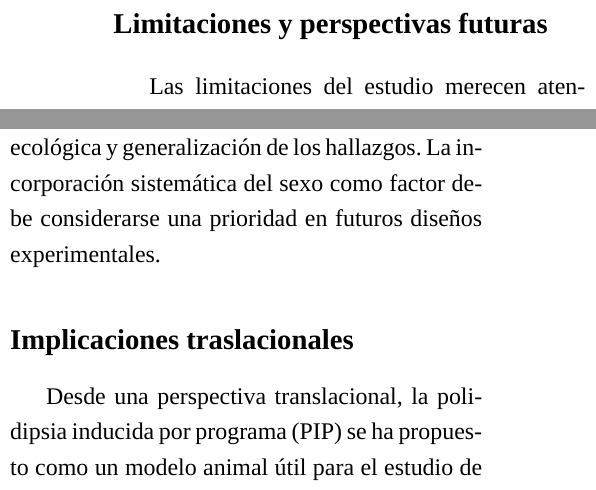
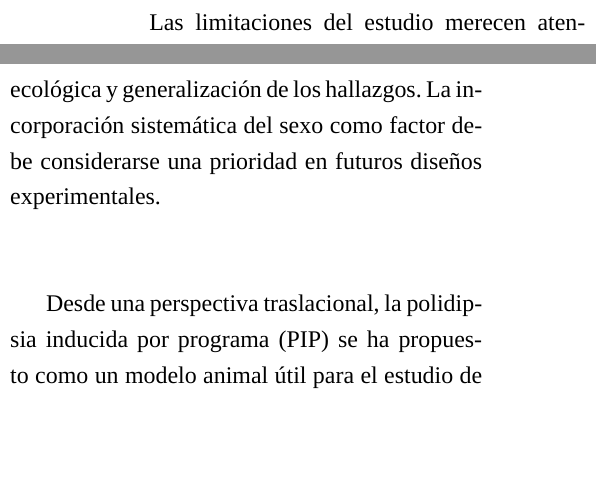
Before and after one commit to devilcius/TFG-PIP, a LaTeX document (tfg.tex): two parts of the columns of page 9 of 11, joined at a grey line, cut at the place of the change, the shorter picture padded with empty space. Compiled offline with XeLaTeX; a missing font is replaced by an installed copy or a similar font.

Commit message:
Fix(presentation): removes subtitles in discussion section

```diff
--- a/tfg.tex
+++ b/tfg.tex
@@ -233,18 +233,13 @@ La literatura sobre aislamiento respalda esta interpretación. \citet{Fone2008}
 
 El análisis conjunto de las entradas al comedero y la actividad locomotora añade matices a esta lectura. El escaso efecto esperado sobre las entradas indica que la motivación primaria por la comida permanece relativamente estable entre grupos; es la conducta adjuntiva la que fluctúa, lo que respalda su carácter de afrontamiento. La actividad locomotora, mayor en condiciones de aislamiento, podría reflejar un estado de activación general elevado, pero debe interpretarse con cautela. \citet{seibenhener2015use} han mostrado que el enriquecimiento ambiental puede influir en la locomoción en el test de campo abierto, afectando tanto a la ansiedad como a la exploración. Si en nuestro protocolo los grupos A+ES y G+ES alcanzaran niveles intermedios de cruces de zona, ello sugeriría que la locomoción responde tanto a la activación emocional como a la exploración facilitada por los objetos.
 
-\subsection*{Limitaciones y perspectivas futuras}
-
 Las limitaciones del estudio merecen atención. En primer lugar, la estimulación sensorial ha quedado circunscrita a túneles y objetos manipulables; variantes más cognitivas (laberintos, rompecabezas) podrían modular la PIP de otro modo. Segundo, la muestra incluye solo machos Wistar; se sabe que las hembras pueden mostrar perfiles de afrontamiento distintos y que la sensibilidad a la privación social es sexo-dependiente. Tercero, la ausencia de biomarcadores —corticosterona plasmática, expresión de fosfo-CREB en núcleo accumbens— impide vincular directamente la conducta con la carga fisiológica de estrés. Cuarto, el tamaño muestral ($n = 8$ por grupo) es adecuado para detectar efectos grandes ($\eta^2_p > .25$), pero podría subestimar interacciones sutiles.
 
 Futuras investigaciones deberían incorporar hembras y analizar posibles interacciones sexo × ambiente, así como profundizar en el papel de los mecanismos neuroendocrinos —en particular la actividad del eje HHA— y su relación con la desregulación socioemocional, en la medida en que podrían contribuir a la vulnerabilidad frente a conductas compulsivas, tal como sugiere \citet{MartinGonzalez2022}. Además, sería pertinente explorar versiones de enriquecimiento cognitivo y social dinámico, y emplear procedimientos de extinción y reinstalación para evaluar la persistencia de la PIP bajo cambios de contexto.
 
 Finalmente, conviene insistir en la limitación que supone la exclusión del sexo como variable experimental. Aunque se ha justificado históricamente por la variabilidad hormonal en hembras, esta práctica ha contribuido a un sesgo de género en la investigación básica. Las diferencias sexo-dependientes en los mecanismos de afrontamiento y en la sensibilidad al estrés social están bien documentadas \citep{Bowman2006, Barha2011}, y su omisión puede restringir la validez ecológica y generalización de los hallazgos. La incorporación sistemática del sexo como factor debe considerarse una prioridad en futuros diseños experimentales.
 
-
-\subsection*{Implicaciones traslacionales}
-
-Desde una perspectiva translacional, la polidipsia inducida por programa (PIP) se ha propuesto como un modelo animal útil para el estudio de la compulsividad, al presentar características clave como la repetitividad, la descontextualización funcional y la resistencia a la extinción. \citet{Moreno2012} destacan su valor para explorar los mecanismos neuroendocrinos y neurofarmacológicos implicados en trastornos del espectro obsesivo-compulsivo, la esquizofrenia o el abuso de sustancias. En un enfoque más amplio, \citet{Fineberg2010} subrayan la importancia de los modelos animales para caracterizar dimensiones transdiagnósticas como la compulsividad e impulsividad, y abogan por su uso para entender la psicopatología subyacente a estos fenotipos, aunque sin referirse explícitamente al paradigma de la PIP.
+Desde una perspectiva traslacional, la polidipsia inducida por programa (PIP) se ha propuesto como un modelo animal útil para el estudio de la compulsividad, al presentar características clave como la repetitividad, la descontextualización funcional y la resistencia a la extinción. \citet{Moreno2012} destacan su valor para explorar los mecanismos neuroendocrinos y neurofarmacológicos implicados en trastornos del espectro obsesivo-compulsivo, la esquizofrenia o el abuso de sustancias. En un enfoque más amplio, \citet{Fineberg2010} subrayan la importancia de los modelos animales para caracterizar dimensiones transdiagnósticas como la compulsividad e impulsividad, y abogan por su uso para entender la psicopatología subyacente a estos fenotipos, aunque sin referirse explícitamente al paradigma de la PIP.
 
 En conjunto, los datos que se anticipan sostienen que la PIP no puede reducirse a un fenómeno de reforzamiento por contigüidad; representa, al menos en parte, un intento de autorregulación emocional frente a entornos impredecibles o socialmente deficitarios. Distinguir entre enriquecimiento sensorial y social ayuda a desentrañar la paradoja de que, a veces, los objetos diseñados para aumentar el bienestar animal terminen exacerbando respuestas compulsivas. Considerar la dimensión social y la historia del individuo resulta, por tanto, esencial para comprender la génesis de la compulsividad y para construir modelos animales que reflejen con mayor fidelidad la complejidad de los trastornos humanos.
 
```
